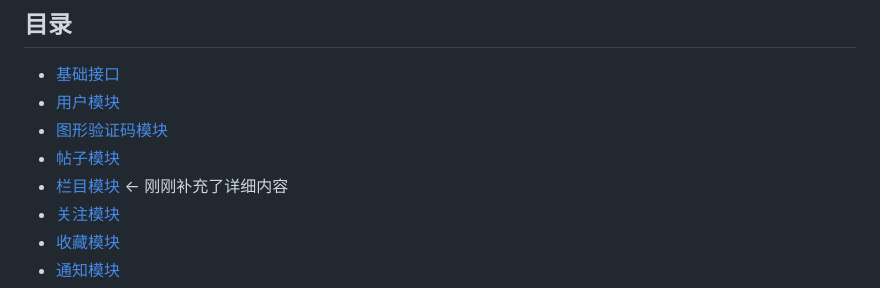
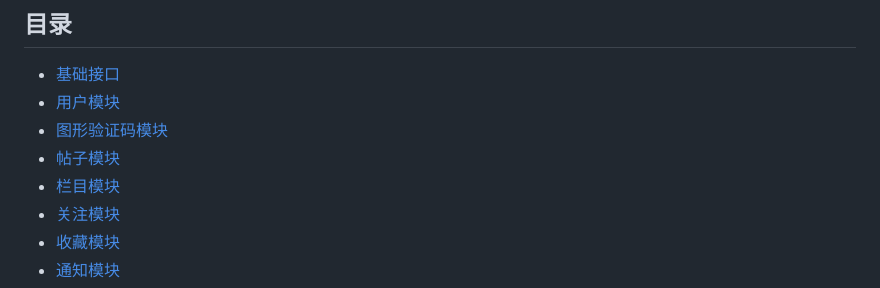
Before and after one commit to SYSTEM-MEMZ-XEK/school-forum, a Markdown page: API.md, the part around the change. Rendered like a GitHub page.

```diff
--- a/API.md
+++ b/API.md
@@ -34,7 +34,7 @@
 - [用户模块](#用户模块)
 - [图形验证码模块](#图形验证码模块)
 - [帖子模块](#帖子模块)
-- [栏目模块](#栏目模块)  ← 刚刚补充了详细内容
+- [栏目模块](#栏目模块)
 - [关注模块](#关注模块)
 - [收藏模块](#收藏模块)
 - [通知模块](#通知模块)
```
